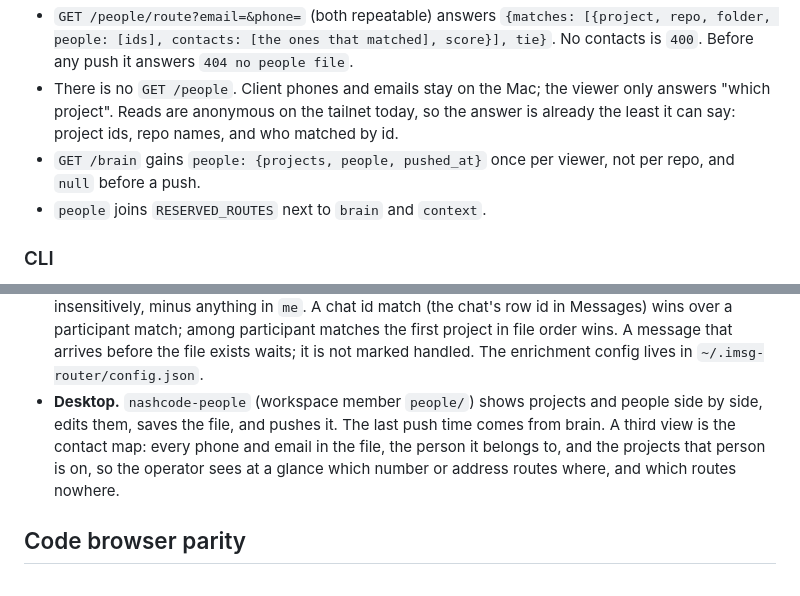
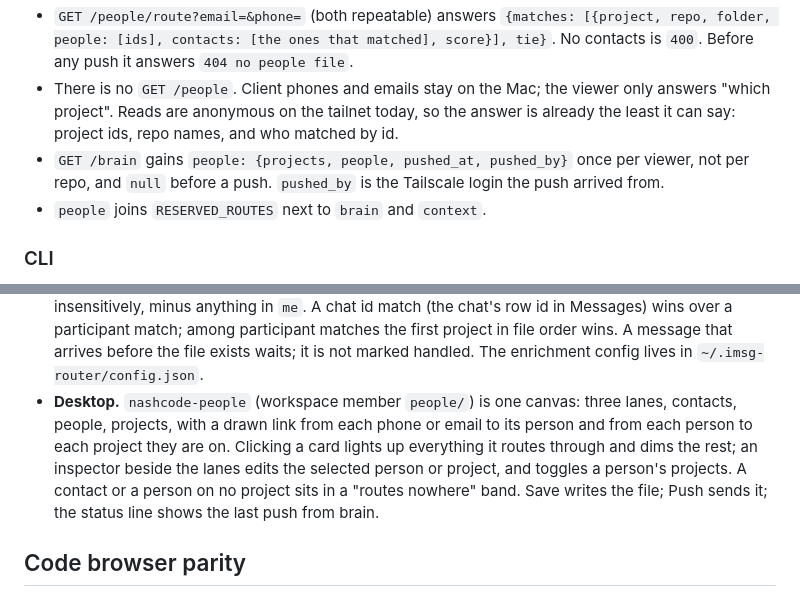
Before and after one commit to matthiasdebernardini/nashcode, a Markdown page: viewer/SPEC.md, 2 parts joined by grey strips. Rendered like a GitHub page.

Commit message:
SPEC: people — the desktop app is one linked canvas, not tabs
Co-Authored-By: Claude Fable 5 <noreply@anthropic.com>
Claude-Session: https://claude.ai/code/session_011M4r9BcekQXcyEyVvE33Y6

```diff
--- a/viewer/SPEC.md
+++ b/viewer/SPEC.md
@@ -346,8 +346,9 @@ the Mac's file and never hands the copy back out.
 - There is no `GET /people`. Client phones and emails stay on the Mac; the viewer only
   answers "which project". Reads are anonymous on the tailnet today, so the answer is
   already the least it can say: project ids, repo names, and who matched by id.
-- `GET /brain` gains `people: {projects, people, pushed_at}` once per viewer, not per
-  repo, and `null` before a push.
+- `GET /brain` gains `people: {projects, people, pushed_at, pushed_by}` once per
+  viewer, not per repo, and `null` before a push. `pushed_by` is the Tailscale login
+  the push arrived from.
 - `people` joins `RESERVED_ROUTES` next to `brain` and `context`.
 
 ### CLI
@@ -379,11 +380,13 @@ the Mac's file and never hands the copy back out.
   matches the first project in file order wins. A message that arrives before the file
   exists waits; it is not marked handled. The enrichment config lives in
   `~/.imsg-router/config.json`.
-- **Desktop.** `nashcode-people` (workspace member `people/`) shows projects and people
-  side by side, edits them, saves the file, and pushes it. The last push time comes
-  from brain. A third view is the contact map: every phone and email in the file, the
-  person it belongs to, and the projects that person is on, so the operator sees at a
-  glance which number or address routes where, and which routes nowhere.
+- **Desktop.** `nashcode-people` (workspace member `people/`) is one canvas: three
+  lanes, contacts, people, projects, with a drawn link from each phone or email to its
+  person and from each person to each project they are on. Clicking a card lights up
+  everything it routes through and dims the rest; an inspector beside the lanes edits
+  the selected person or project, and toggles a person's projects. A contact or a
+  person on no project sits in a "routes nowhere" band. Save writes the file; Push
+  sends it; the status line shows the last push from brain.
 
 ## Code browser parity
 
```
